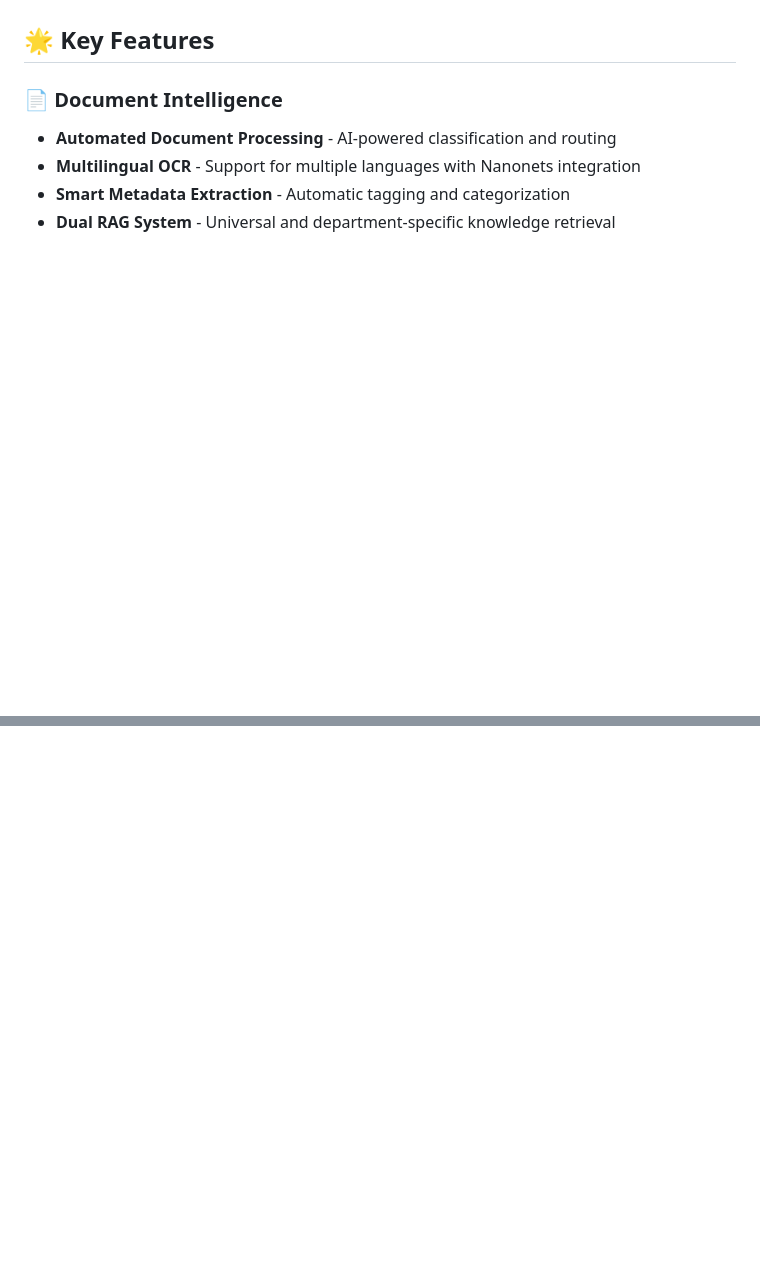
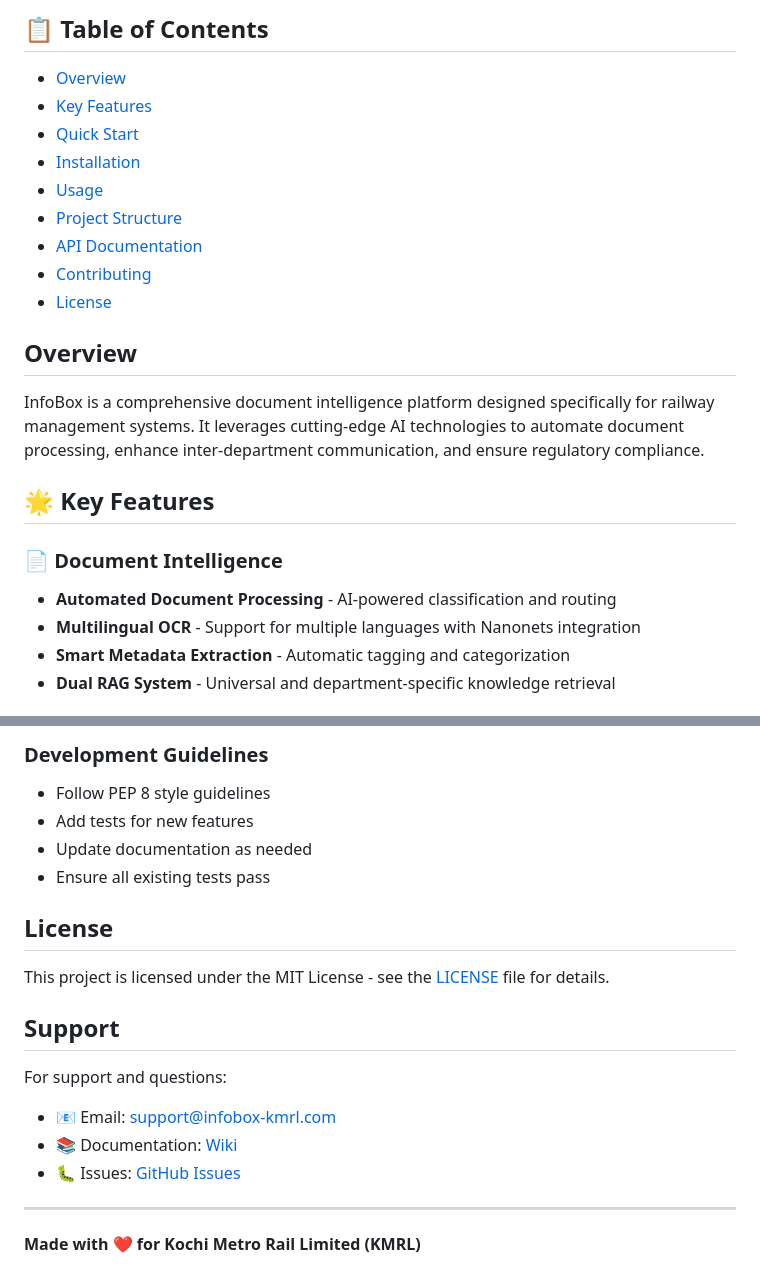
Before and after one commit to hr7657316/InfoBox, a Markdown page: README.md, 2 parts joined by grey strips. Drawn GitHub-style; blank space fills up the shorter version.

```diff
--- a/README.md
+++ b/README.md
@@ -5,4 +8,18 @@
 
+## 📋 Table of Contents
+- [Overview](#overview)
+- [Key Features](#-key-features)
+- [Quick Start](#-quick-start)
+- [Installation](#installation)
+- [Usage](#usage)
+- [Project Structure](#project-structure)
+- [API Documentation](#api-documentation)
+- [Contributing](#contributing)
+- [License](#license)
+
+## Overview
+
+InfoBox is a comprehensive document intelligence platform designed specifically for railway management systems. It leverages cutting-edge AI technologies to automate document processing, enhance inter-department communication, and ensure regulatory compliance.
 
 
 ## 🌟 Key Features
@@ -99,0 +184,21 @@ Flask and dependencies (see app.py imports)# InfoBox
+### Development Guidelines
+
+- Follow PEP 8 style guidelines
+- Add tests for new features
+- Update documentation as needed
+- Ensure all existing tests pass
+
+## License
+
+This project is licensed under the MIT License - see the [LICENSE](LICENSE) file for details.
+
+## Support
+
+For support and questions:
+- 📧 Email: support@infobox-kmrl.com
+- 📚 Documentation: [Wiki](https://github.com/hr7657316/InfoBox/wiki)
+- 🐛 Issues: [GitHub Issues](https://github.com/hr7657316/InfoBox/issues)
+
+---
+
+**Made with ❤️ for Kochi Metro Rail Limited (KMRL)**
```
Also changed, not shown: other parts of README.md (+112 -42 lines).
